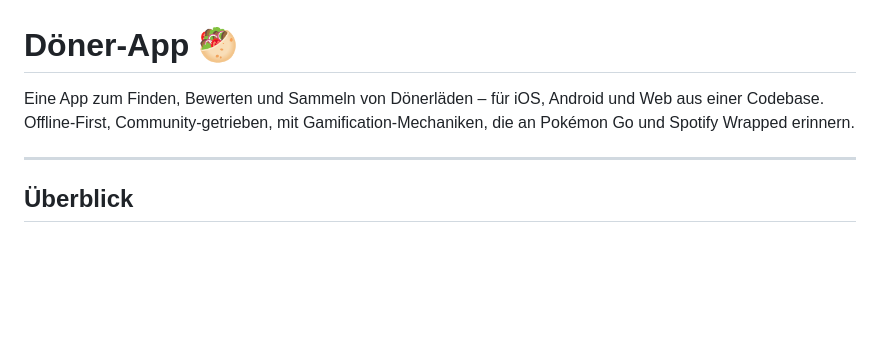
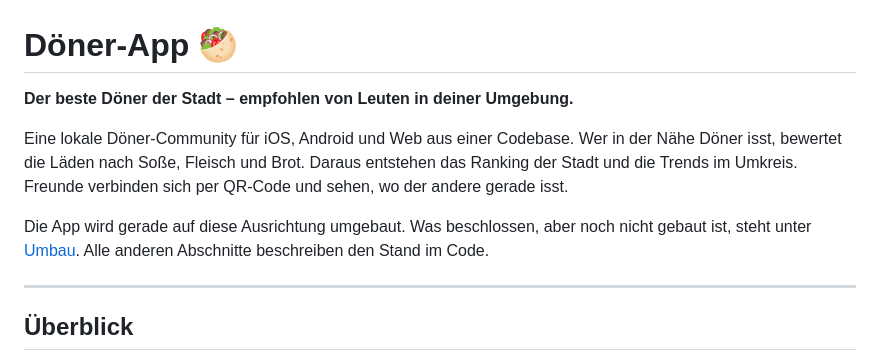
Before and after one commit to robinchoice/DoenerApp, a Markdown page: README.md, the part around one of its changes. Rendered like a GitHub page; blank space fills up the shorter version.

```diff
--- a/README.md
+++ b/README.md
@@ -1,6 +1,10 @@
 # Döner-App 🥙
 
-Eine App zum Finden, Bewerten und Sammeln von Dönerläden – für iOS, Android und Web aus einer Codebase. Offline-First, Community-getrieben, mit Gamification-Mechaniken, die an Pokémon Go und Spotify Wrapped erinnern.
+**Der beste Döner der Stadt – empfohlen von Leuten in deiner Umgebung.**
+
+Eine lokale Döner-Community für iOS, Android und Web aus einer Codebase. Wer in der Nähe Döner isst, bewertet die Läden nach Soße, Fleisch und Brot. Daraus entstehen das Ranking der Stadt und die Trends im Umkreis. Freunde verbinden sich per QR-Code und sehen, wo der andere gerade isst.
+
+Die App wird gerade auf diese Ausrichtung umgebaut. Was beschlossen, aber noch nicht gebaut ist, steht unter [Umbau](#umbau). Alle anderen Abschnitte beschreiben den Stand im Code.
 
 ---
 
```
Also changed, not shown: other parts of README.md (+48 -2 lines).
